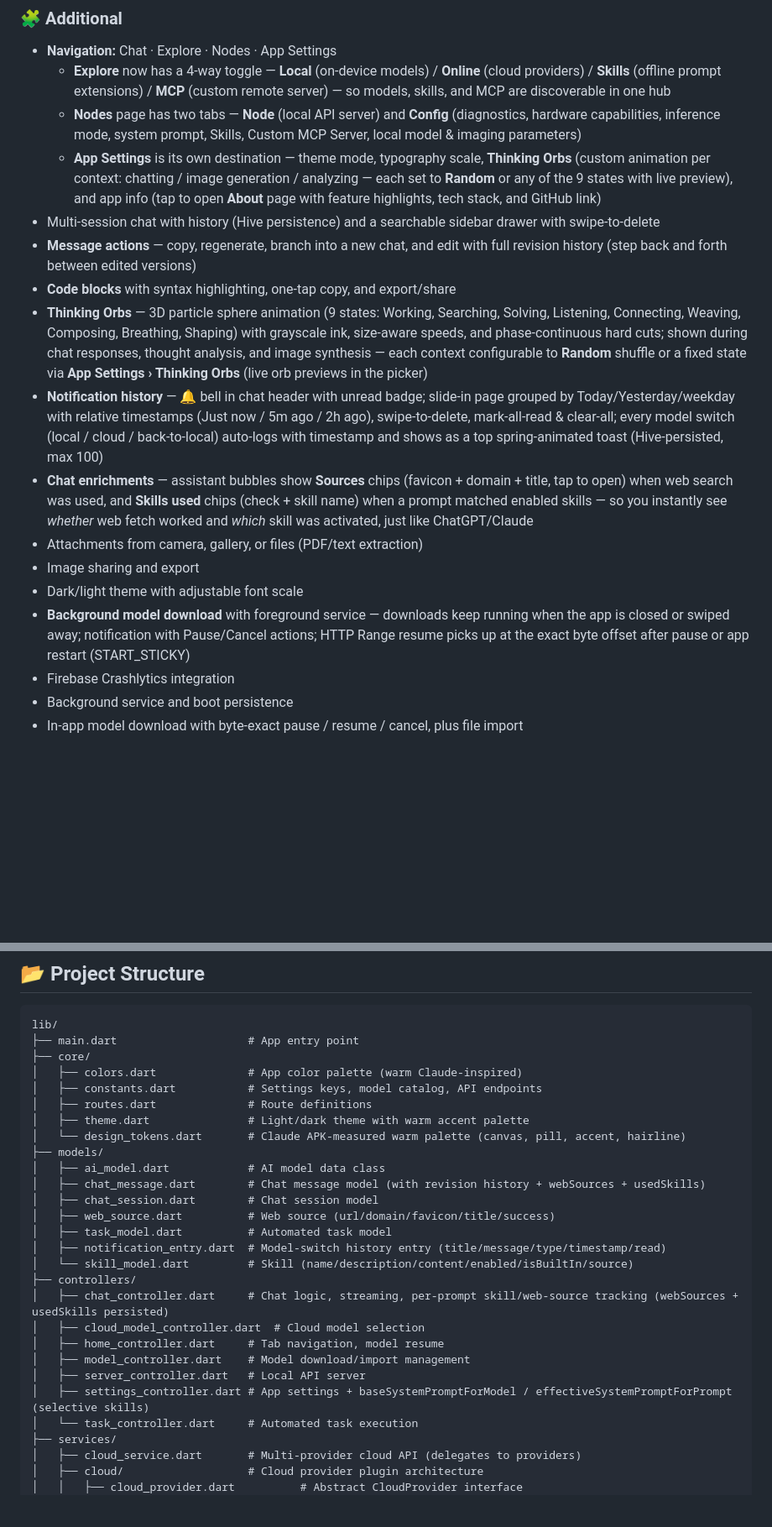
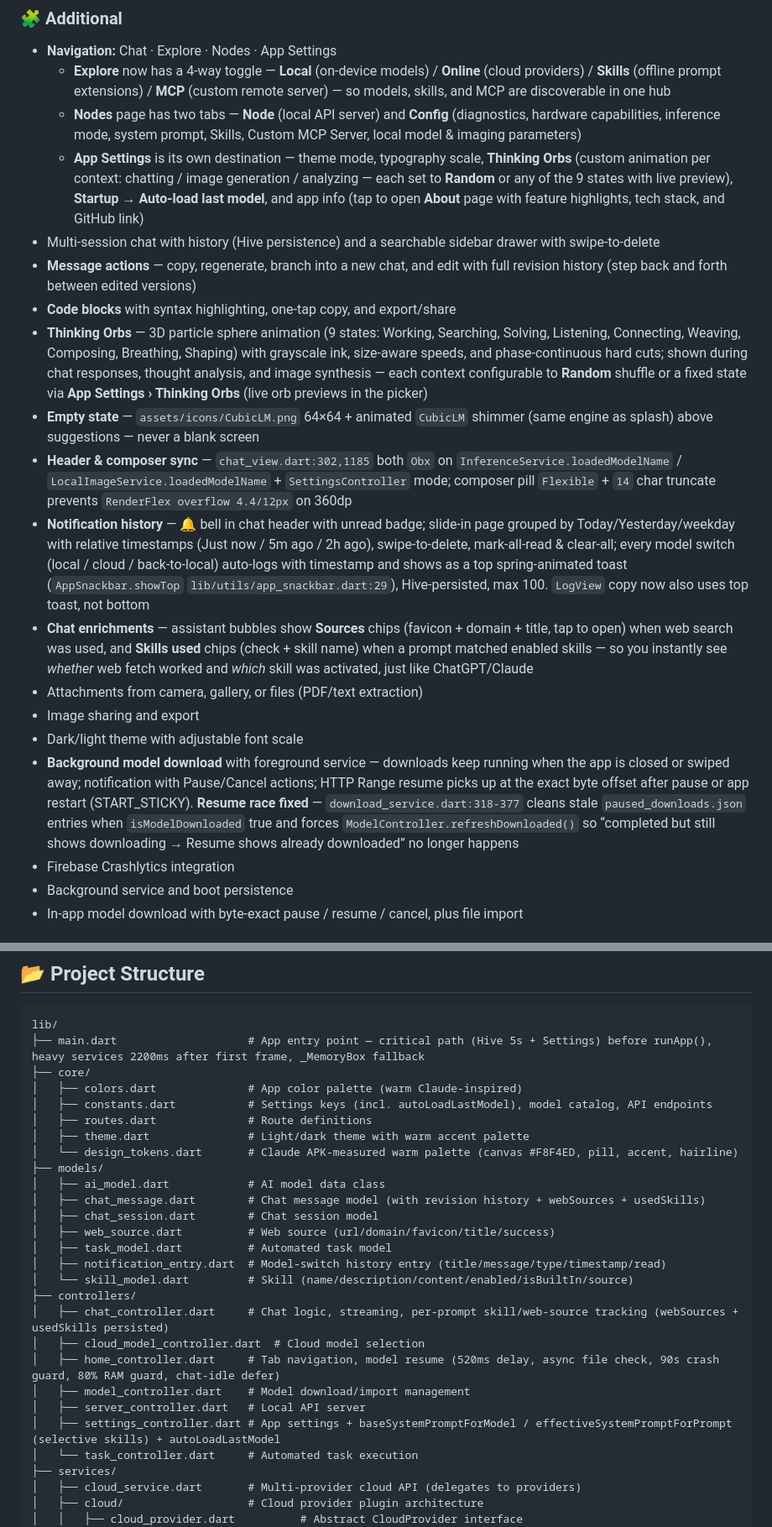
Before and after one commit to abir2afridi/CubicLM, a Markdown page: README.md, 2 parts joined by grey strips. Shown: that part at 84% size. Drawn GitHub-style; blank space fills up the shorter version.

````diff
--- a/README.md
+++ b/README.md
@@ -110,17 +117,19 @@ A power-user setting in **Nodes › Config** to connect one user-provided **remo
 - **Navigation:** Chat · Explore · Nodes · App Settings
   - **Explore** now has a 4-way toggle — **Local** (on-device models) / **Online** (cloud providers) / **Skills** (offline prompt extensions) / **MCP** (custom remote server) — so models, skills, and MCP are discoverable in one hub
   - **Nodes** page has two tabs — **Node** (local API server) and **Config** (diagnostics, hardware capabilities, inference mode, system prompt, Skills, Custom MCP Server, local model & imaging parameters)
-  - **App Settings** is its own destination — theme mode, typography scale, **Thinking Orbs** (custom animation per context: chatting / image generation / analyzing — each set to **Random** or any of the 9 states with live preview), and app info (tap to open **About** page with feature highlights, tech stack, and GitHub link)
+  - **App Settings** is its own destination — theme mode, typography scale, **Thinking Orbs** (custom animation per context: chatting / image generation / analyzing — each set to **Random** or any of the 9 states with live preview), **Startup → Auto-load last model**, and app info (tap to open **About** page with feature highlights, tech stack, and GitHub link)
 - Multi-session chat with history (Hive persistence) and a searchable sidebar drawer with swipe-to-delete
 - **Message actions** — copy, regenerate, branch into a new chat, and edit with full revision history (step back and forth between edited versions)
 - **Code blocks** with syntax highlighting, one-tap copy, and export/share
 - **Thinking Orbs** — 3D particle sphere animation (9 states: Working, Searching, Solving, Listening, Connecting, Weaving, Composing, Breathing, Shaping) with grayscale ink, size-aware speeds, and phase-continuous hard cuts; shown during chat responses, thought analysis, and image synthesis — each context configurable to **Random** shuffle or a fixed state via **App Settings › Thinking Orbs** (live orb previews in the picker)
-- **Notification history** — 🔔 bell in chat header with unread badge; slide-in page grouped by Today/Yesterday/weekday with relative timestamps (Just now / 5m ago / 2h ago), swipe-to-delete, mark-all-read & clear-all; every model switch (local / cloud / back-to-local) auto-logs with timestamp and shows as a top spring-animated toast (Hive-persisted, max 100)
+- **Empty state** — `assets/icons/CubicLM.png` 64×64 + animated `CubicLM` shimmer (same engine as splash) above suggestions — never a blank screen
+- **Header & composer sync** — `chat_view.dart:302,1185` both `Obx` on `InferenceService.loadedModelName` / `LocalImageService.loadedModelName` + `SettingsController` mode; composer pill `Flexible` + `14` char truncate prevents `RenderFlex overflow 4.4/12px` on 360dp
+- **Notification history** — 🔔 bell in chat header with unread badge; slide-in page grouped by Today/Yesterday/weekday with relative timestamps (Just now / 5m ago / 2h ago), swipe-to-delete, mark-all-read & clear-all; every model switch (local / cloud / back-to-local) auto-logs with timestamp and shows as a top spring-animated toast (`AppSnackbar.showTop` `lib/utils/app_snackbar.dart:29`), Hive-persisted, max 100. `LogView` copy now also uses top toast, not bottom
 - **Chat enrichments** — assistant bubbles show **Sources** chips (favicon + domain + title, tap to open) when web search was used, and **Skills used** chips (check + skill name) when a prompt matched enabled skills — so you instantly see *whether* web fetch worked and *which* skill was activated, just like ChatGPT/Claude
 - Attachments from camera, gallery, or files (PDF/text extraction)
 - Image sharing and export
 - Dark/light theme with adjustable font scale
-- **Background model download** with foreground service — downloads keep running when the app is closed or swiped away; notification with Pause/Cancel actions; HTTP Range resume picks up at the exact byte offset after pause or app restart (START_STICKY)
+- **Background model download** with foreground service — downloads keep running when the app is closed or swiped away; notification with Pause/Cancel actions; HTTP Range resume picks up at the exact byte offset after pause or app restart (START_STICKY). **Resume race fixed** — `download_service.dart:318-377` cleans stale `paused_downloads.json` entries when `isModelDownloaded` true and forces `ModelController.refreshDownloaded()` so “completed but still shows downloading → Resume shows already downloaded” no longer happens
 - Firebase Crashlytics integration
 - Background service and boot persistence
 - In-app model download with byte-exact pause / resume / cancel, plus file import
@@ -193,13 +202,13 @@ Opened from the chat header — mirrors the Explore page's layout:
 
 ```text
 lib/
-├── main.dart                    # App entry point
+├── main.dart                    # App entry point — critical path (Hive 5s + Settings) before runApp(), heavy services 2200ms after first frame, _MemoryBox fallback
 ├── core/
 │   ├── colors.dart              # App color palette (warm Claude-inspired)
-│   ├── constants.dart           # Settings keys, model catalog, API endpoints
+│   ├── constants.dart           # Settings keys (incl. autoLoadLastModel), model catalog, API endpoints
 │   ├── routes.dart              # Route definitions
 │   ├── theme.dart               # Light/dark theme with warm accent palette
-│   └── design_tokens.dart       # Claude APK-measured warm palette (canvas, pill, accent, hairline)
+│   └── design_tokens.dart       # Claude APK-measured warm palette (canvas #F8F4ED, pill, accent, hairline)
 ├── models/
 │   ├── ai_model.dart            # AI model data class
 │   ├── chat_message.dart        # Chat message model (with revision history + webSources + usedSkills)
@@ -211,10 +220,10 @@ lib/
 ├── controllers/
 │   ├── chat_controller.dart     # Chat logic, streaming, per-prompt skill/web-source tracking (webSources + usedSkills persisted)
 │   ├── cloud_model_controller.dart  # Cloud model selection
-│   ├── home_controller.dart     # Tab navigation, model resume
+│   ├── home_controller.dart     # Tab navigation, model resume (520ms delay, async file check, 90s crash guard, 80% RAM guard, chat-idle defer)
 │   ├── model_controller.dart    # Model download/import management
 │   ├── server_controller.dart   # Local API server
-│   ├── settings_controller.dart # App settings + baseSystemPromptForModel / effectiveSystemPromptForPrompt (selective skills)
+│   ├── settings_controller.dart # App settings + baseSystemPromptForModel / effectiveSystemPromptForPrompt (selective skills) + autoLoadLastModel
 │   └── task_controller.dart     # Automated task execution
 ├── services/
 │   ├── cloud_service.dart       # Multi-provider cloud API (delegates to providers)
````
Also changed, not shown: other parts of README.md (+21 -10 lines), assets/icons/CubicLM.png, 18 other files.
